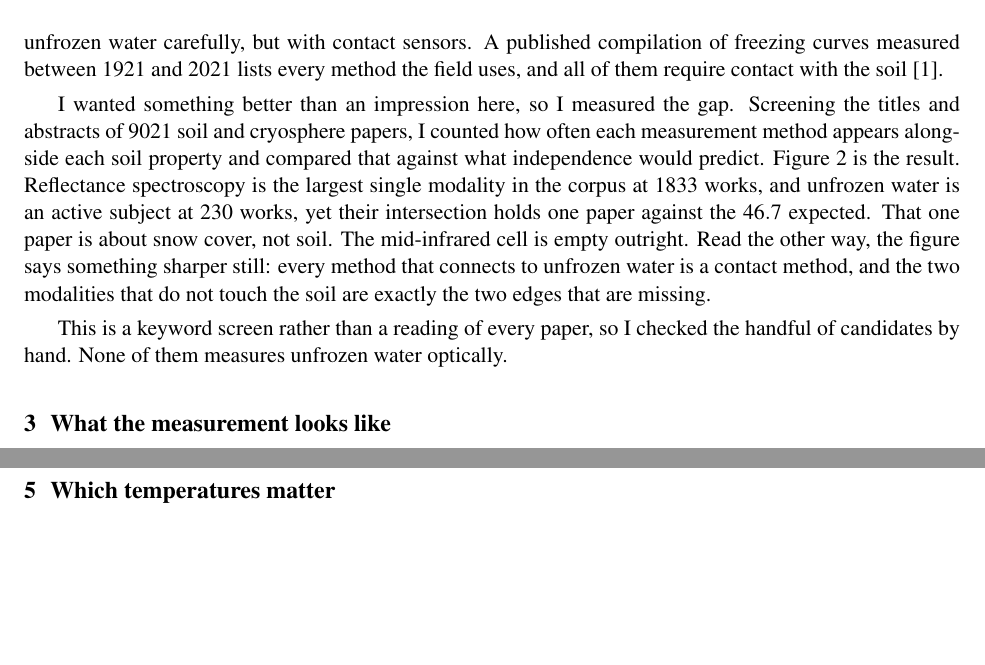
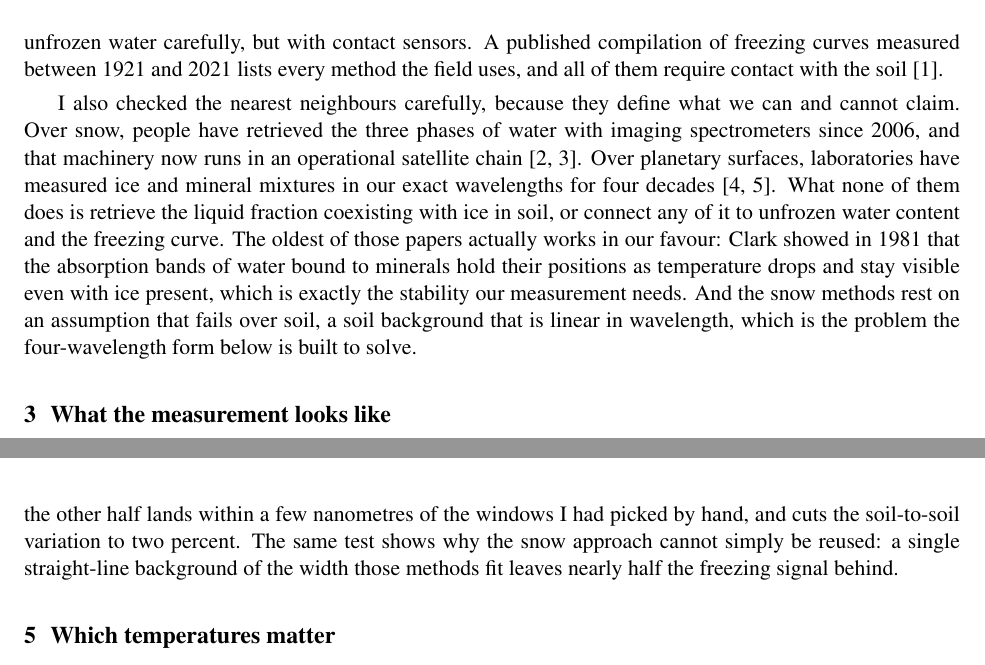
Before and after one commit to avis-giri/MURI_Paper_2_1st_darft, a LaTeX document (main.tex): two parts of pages 2 and 5 of 10, joined at a grey line, cut so that both start at the same text, the shorter picture padded with empty space. Compiled offline with pdfLaTeX.

Commit message:
Replace the bibliometric argument with the named lineage
The screened-corpus figure and its counts are removed. Checking the nearest
neighbours at the source showed the count was fragile: snow three-phase
retrievals and planetary ice-mineral spectroscopy fall outside any keyword
lexicon. The novelty paragraph now names them, says plainly what none of them
does, and turns Clark 1981 to our advantage, since its finding that bound
water bands hold position with temperature and stay visible amid ice is the
stability the measurement needs.

The substrate paragraph gains the new result: baseline windows derived from
one half of the 23,647-spectrum library and validated on the other half land
within a few nanometres of the hand-picked ones and cut the soil-to-soil
variation to two percent, while a wide straight-line background of the kind
the snow methods fit leaves nearly half the signal. The optical constants
table now cites the liquid-water source alongside the ice compilation.

Co-Authored-By: Claude Opus 5 <noreply@anthropic.com>

```diff
--- a/main.tex
+++ b/main.tex
@@ -88,18 +88,3 @@ carefully, but with contact sensors. A published compilation of freezing curves
 measured between 1921 and 2021 lists every method the field uses, and all of
 them require contact with the soil~\cite{Devoie_2022}.
 
-I wanted something better than an impression here, so I measured the gap.
-Screening the titles and abstracts of \num{9021} soil and cryosphere papers, I
-counted how often each measurement method appears alongside each soil property
-and compared that against what independence would predict.
-Figure~\ref{fig:kg} is the result. Reflectance spectroscopy is the largest
-single modality in the corpus at \num{1833} works, and unfrozen water is an
-active subject at \num{230} works, yet their intersection holds one paper
-against the \num{46.7} expected. That one paper is about snow cover, not soil.
-The mid-infrared cell is empty outright. Read the other way, the figure says
-something sharper still: every method that connects to unfrozen water is a
-contact method, and the two modalities that do not touch the soil are exactly
-the two edges that are missing.
-
-This is a keyword screen rather than a reading of every paper, so I checked the
-handful of candidates by hand. None of them measures unfrozen water optically.
@@ -116,5 +91,17 @@ single paper that exists.}
-\label{fig:kg}
-\end{figure}
+I also checked the nearest neighbours carefully, because they define what we
+can and cannot claim. Over snow, people have retrieved the three phases of
+water with imaging spectrometers since 2006, and that machinery now runs in an
+operational satellite chain~\cite{Green_2006,Bohn_2020}. Over planetary
+surfaces, laboratories have measured ice and mineral mixtures in our exact
+wavelengths for four decades~\cite{Clark_1981,Yoldi_2021}. What none of them
+does is retrieve the liquid fraction coexisting with ice in soil, or connect
+any of it to unfrozen water content and the freezing curve. The oldest of
+those papers actually works in our favour: Clark showed in 1981 that the
+absorption bands of water bound to minerals hold their positions as
+temperature drops and stay visible even with ice present, which is exactly the
+stability our measurement needs. And the snow methods rest on an assumption
+that fails over soil, a soil background that is linear in wavelength, which is
+the problem the four-wavelength form below is built to solve.
 
 \section{What the measurement looks like}
 
@@ -263,6 +250,14 @@ signal, and all four wavelengths sit in the clear part of the spectrum. The
 laboratory pair never had this problem. So the outdoor form of the index is a
 four-wavelength measurement from now on, and I would rather build that in now
 than discover it later.
+
+I have since taken this one step further and made the baseline placement a
+result rather than a choice. Searching all candidate baseline windows over one
+random half of the \num{23647} library spectra and scoring on the other half
+lands within a few nanometres of the windows I had picked by hand, and cuts
+the soil-to-soil variation to two percent. The same test shows why the snow
+approach cannot simply be reused: a single straight-line background of the
+width those methods fit leaves nearly half the freezing signal behind.
 
 \section{Which temperatures matter}
 
```
Also changed, not shown: refs.bib (+39 -0 lines), figures/fig_kg_network.pdf (deleted), main.tex (17 more changed lines).
